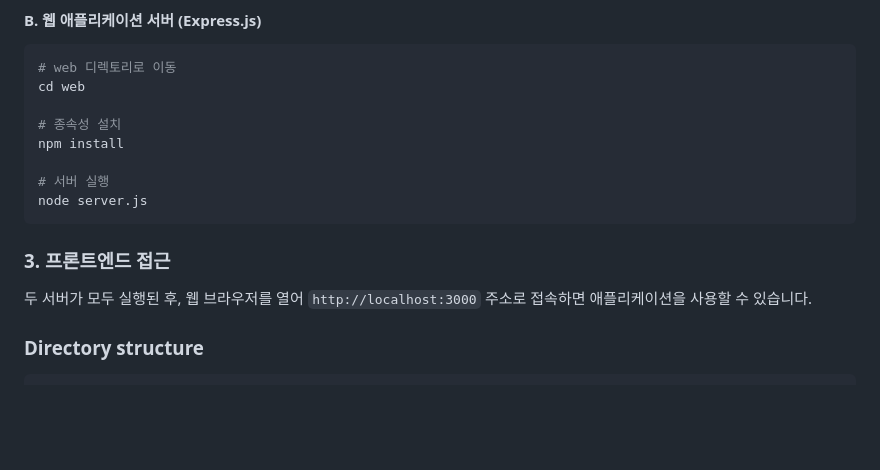
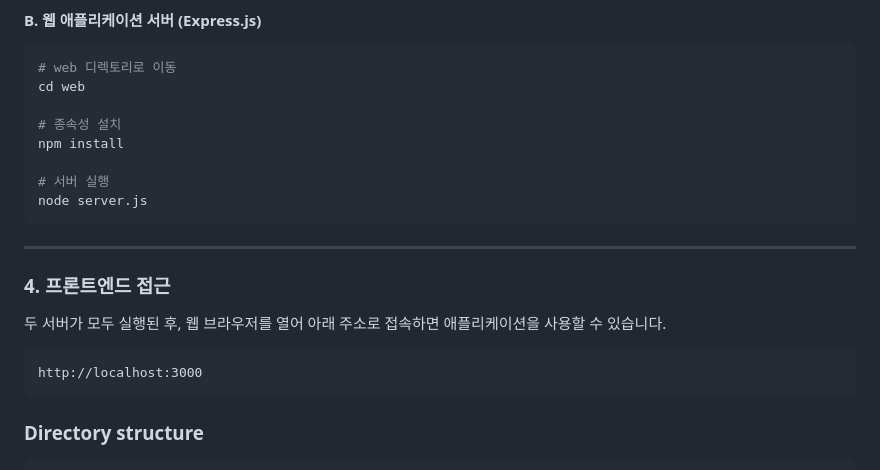
Before and after one commit to parkjihoon186/pjt-final-gaida, a Markdown page: README.md, the part around the change printed below. Drawn GitHub-style; blank space fills up the shorter version.

````diff
--- a/README.md
+++ b/README.md
@@ -298,9 +321,16 @@ npm install
 node server.js
 ```
 
-### 3. 프론트엔드 접근
+---
 
-두 서버가 모두 실행된 후, 웹 브라우저를 열어 `http://localhost:3000` 주소로 접속하면 애플리케이션을 사용할 수 있습니다.
+### 4. 프론트엔드 접근
+
+두 서버가 모두 실행된 후, 웹 브라우저를 열어 아래 주소로 접속하면 애플리케이션을 사용할 수 있습니다.
+
+```
+http://localhost:3000
+```
+
 
 ### Directory structure
 ```
````
Also changed, not shown: other parts of README.md (+41 -18 lines).
